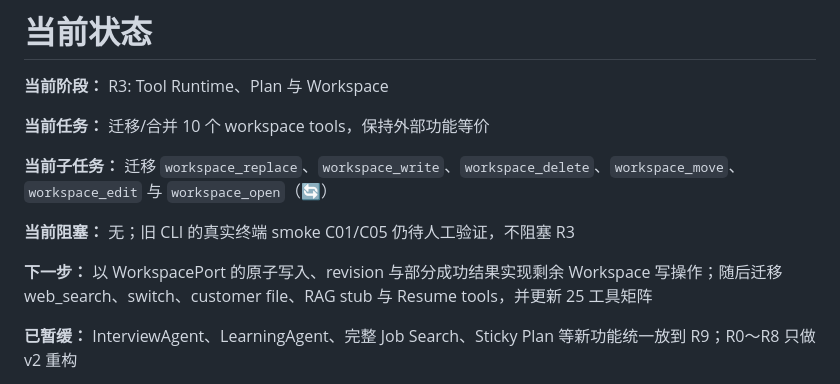
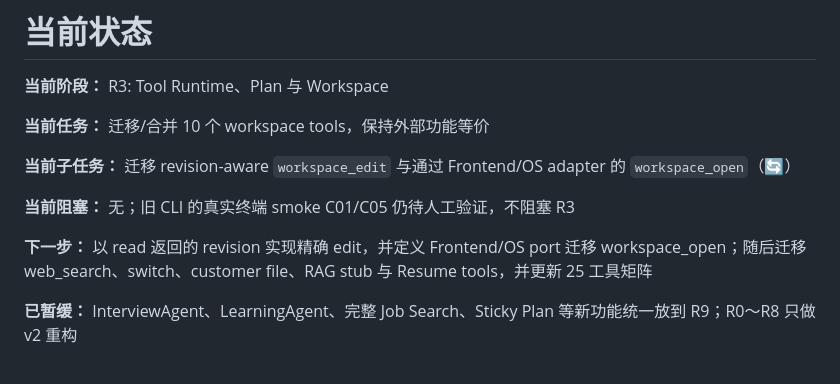
Before and after one commit to CubeAlbert/get-me-in, a Markdown page: docs/current.md, the part around the change. GitHub-like rendering.

Commit message:
docs(refactor): checkpoint workspace write tools

```diff
--- a/docs/current.md
+++ b/docs/current.md
@@ -4,11 +4,11 @@
 
 **当前任务：** 迁移/合并 10 个 workspace tools，保持外部功能等价
 
-**当前子任务：** 迁移 `workspace_replace`、`workspace_write`、`workspace_delete`、`workspace_move`、`workspace_edit` 与 `workspace_open`（🔄）
+**当前子任务：** 迁移 revision-aware `workspace_edit` 与通过 Frontend/OS adapter 的 `workspace_open`（🔄）
 
 **当前阻塞：** 无；旧 CLI 的真实终端 smoke C01/C05 仍待人工验证，不阻塞 R3
 
-**下一步：** 以 WorkspacePort 的原子写入、revision 与部分成功结果实现剩余 Workspace 写操作；随后迁移 web_search、switch、customer file、RAG stub 与 Resume tools，并更新 25 工具矩阵
+**下一步：** 以 read 返回的 revision 实现精确 edit，并定义 Frontend/OS port 迁移 workspace_open；随后迁移 web_search、switch、customer file、RAG stub 与 Resume tools，并更新 25 工具矩阵
 
 **已暂缓：** InterviewAgent、LearningAgent、完整 Job Search、Sticky Plan 等新功能统一放到 R9；R0～R8 只做 v2 重构
 
```
Also changed, not shown: docs/refactor-task.md (+1 -1 lines).
